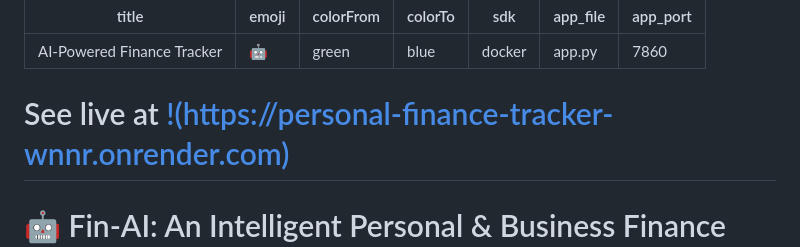
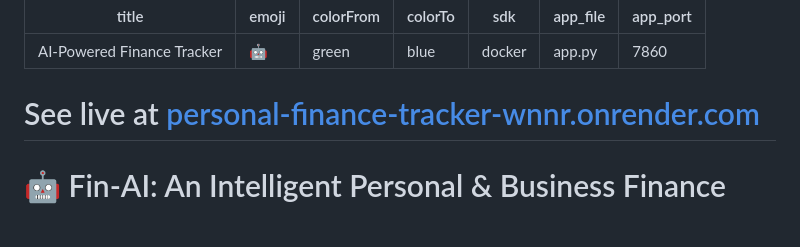
Before and after one commit to Debmalya727/personal-finance-tracker-, a Markdown page: README.md, the part around the change. GitHub-like rendering; blank space fills up the shorter version.

```diff
--- a/README.md
+++ b/README.md
@@ -8,7 +8,7 @@ app_file: app.py
 app_port: 7860
 ---
 
-# See live at [!(https://personal-finance-tracker-wnnr.onrender.com)](https://personal-finance-tracker-wnnr.onrender.com)
+# See live at [personal-finance-tracker-wnnr.onrender.com](https://personal-finance-tracker-wnnr.onrender.com)
 
 # 🤖 Fin-AI: An Intelligent Personal & Business Finance Manager
 
```
